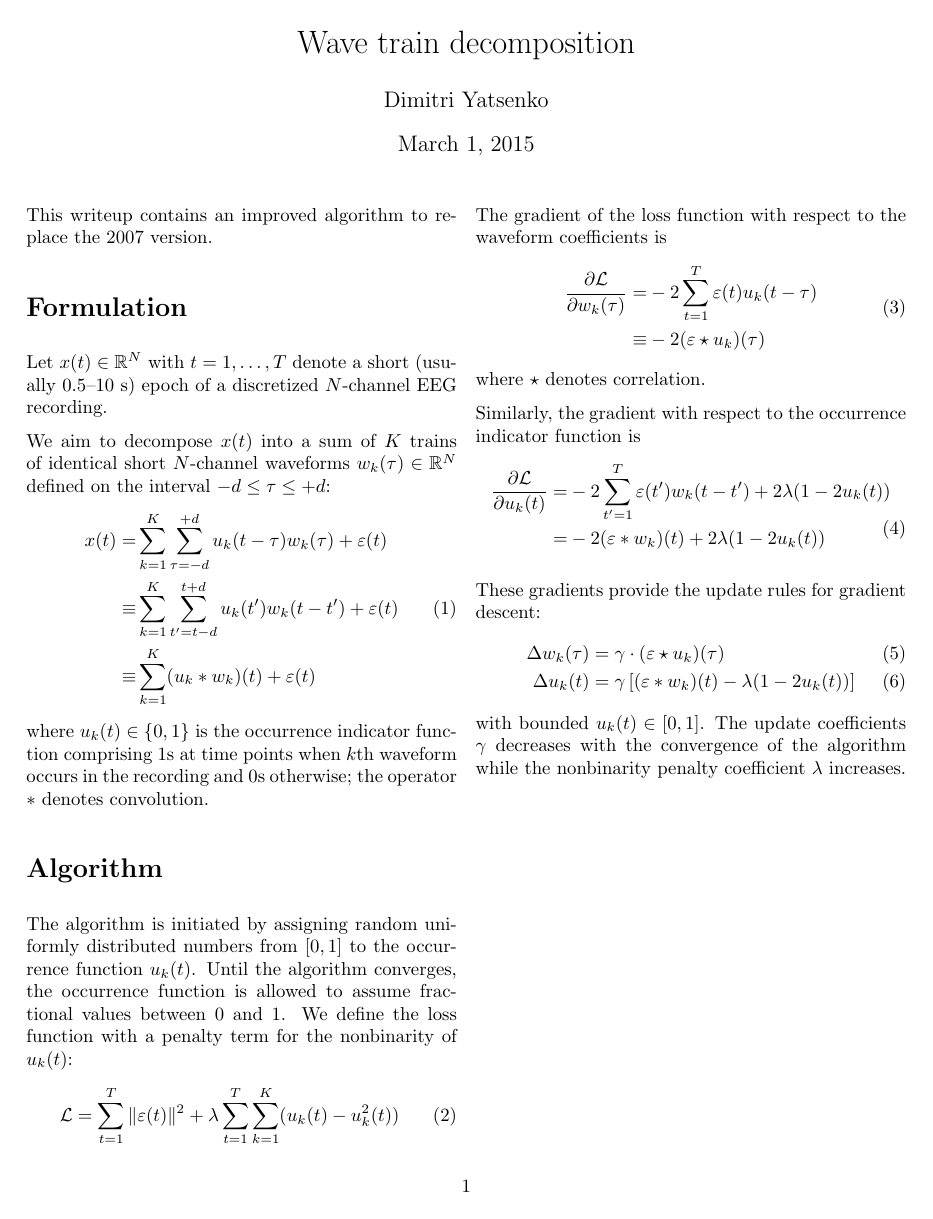
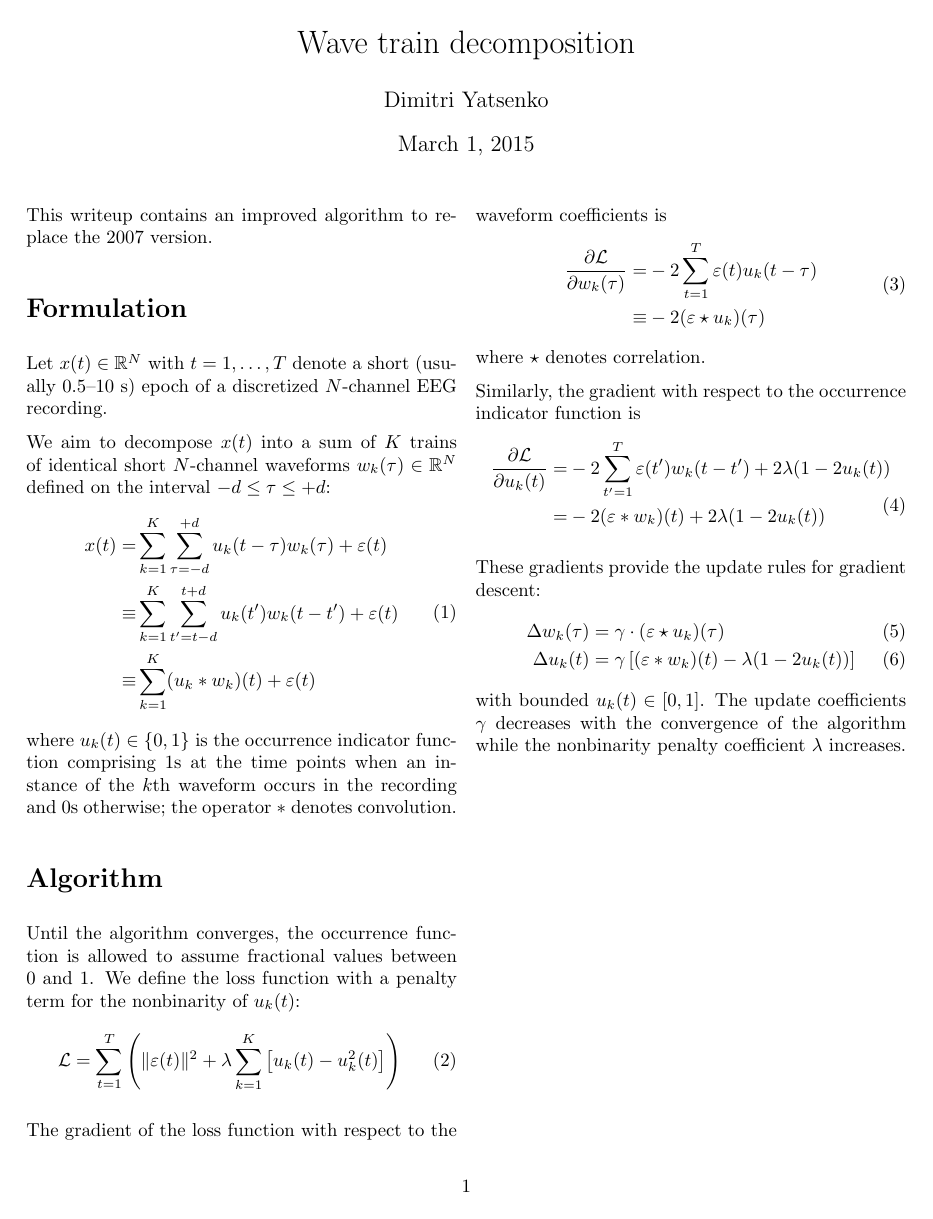
Before and after one commit to wavetrain/waveform-trains, a LaTeX document (notes/notes.tex): the whole page. Compiled offline with pdfLaTeX.

```diff
--- a/notes/notes.tex
+++ b/notes/notes.tex
@@ -39,16 +39,15 @@
 \sum\limits_{k=1}^K (u_k*w_k)(t) + \varepsilon(t)
 \end{split}
 \end{equation}
-where $u_k(t)\in \{0,1\}$ is the occurrence indicator function comprising 1s at time points when $k$th waveform occurs in the recording and 0s otherwise; the operator $*$ denotes convolution.
+where $u_k(t)\in \{0,1\}$ is the occurrence indicator function comprising 1s at the time points when an instance of the $k$th waveform occurs in the recording and 0s otherwise; the operator $*$ denotes convolution.
 
 \section*{Algorithm}
-The algorithm is initiated by assigning random uniformly distributed numbers from $[0,1]$ to the occurrence function $u_k(t)$.
 Until the algorithm converges, the occurrence function is allowed to assume fractional values between 0 and 1.
 We define the loss function with a penalty term for the nonbinarity of $u_k(t)$:
 \begin{equation}
 \mathcal L =
-\sum\limits_{t=1}^T \|\varepsilon(t)\|^2
-+ \lambda\sum\limits_{t=1}^T \sum\limits_{k=1}^K (u_k(t)-u_k^2(t))
+\sum\limits_{t=1}^T\left(\|\varepsilon(t)\|^2
++ \lambda \sum\limits_{k=1}^K \left[u_k(t)-u_k^2(t)\right]\right)
 \end{equation}
 
 The gradient of the loss function with respect to the waveform coefficients is
```
Also changed, not shown: 2 other files.
